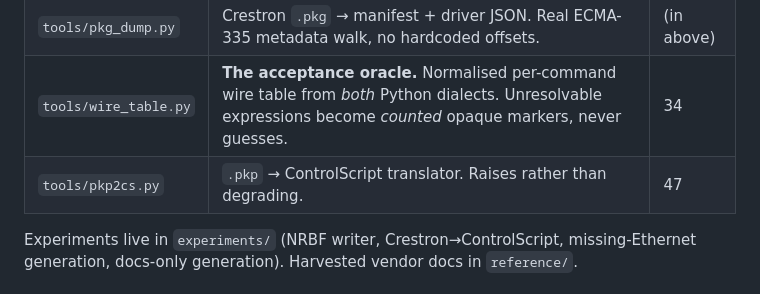
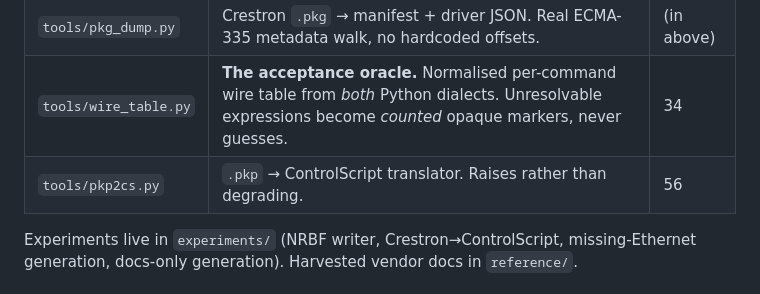
Before and after one commit to rob-paprocki/extron-driver-convert, a Markdown page: STATUS.md, the part around the change. GitHub-like rendering.

```diff
--- a/STATUS.md
+++ b/STATUS.md
@@ -36,7 +36,7 @@ marked otherwise.
 | `tools/pkp_dump.py` | Extron `.pkp` → JSON object graph. Every byte accounted for on all 4 packages. | 23 |
 | `tools/pkg_dump.py` | Crestron `.pkg` → manifest + driver JSON. Real ECMA-335 metadata walk, no hardcoded offsets. | (in above) |
 | `tools/wire_table.py` | **The acceptance oracle.** Normalised per-command wire table from *both* Python dialects. Unresolvable expressions become *counted* opaque markers, never guesses. | 34 |
-| `tools/pkp2cs.py` | `.pkp` → ControlScript translator. Raises rather than degrading. | 47 |
+| `tools/pkp2cs.py` | `.pkp` → ControlScript translator. Raises rather than degrading. | 56 |
 
 Experiments live in `experiments/` (NRBF writer, Crestron→ControlScript, missing-Ethernet
 generation, docs-only generation). Harvested vendor docs in `reference/`.
```
Also changed, not shown: CLAUDE.md (added, +85 -0 lines).
